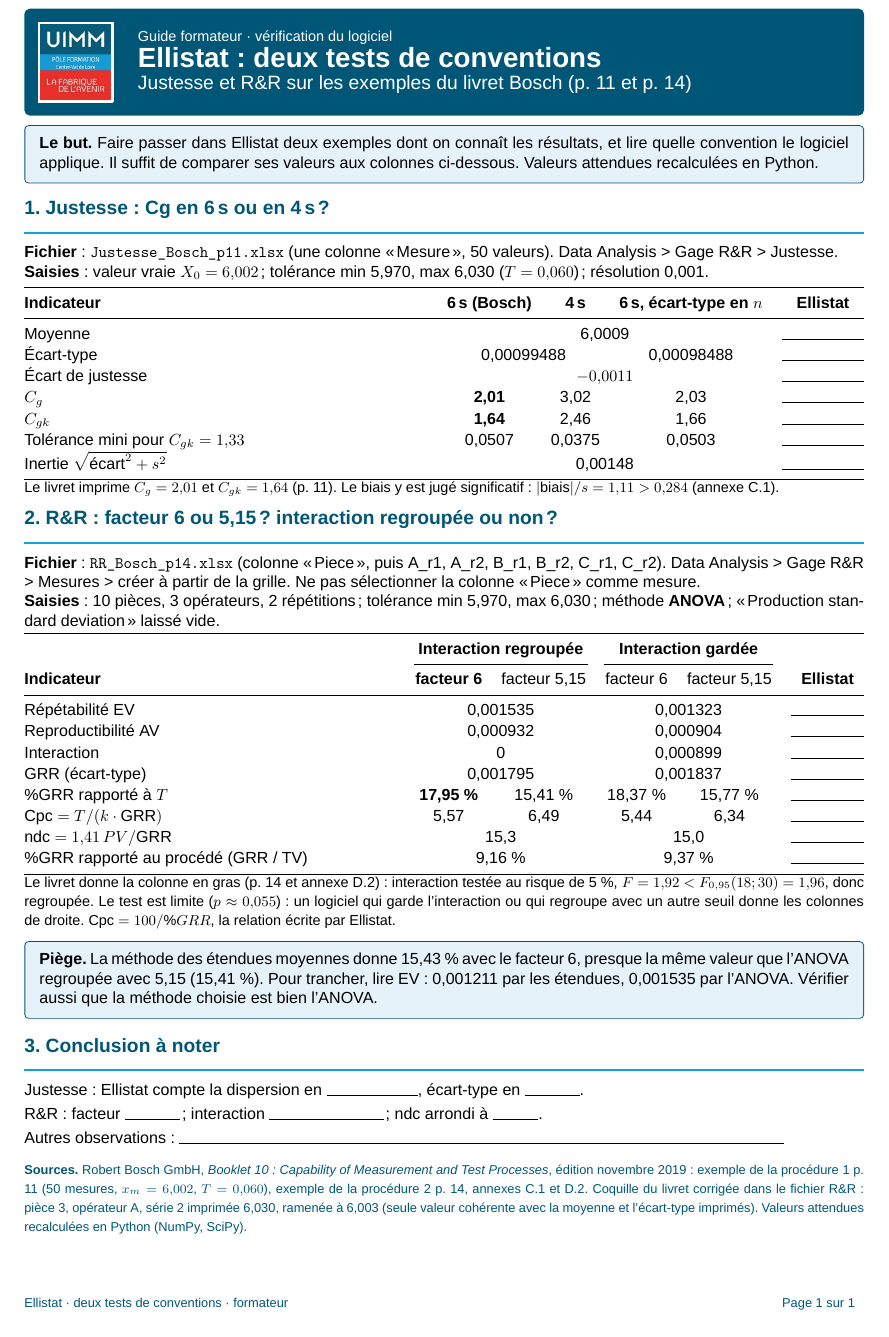
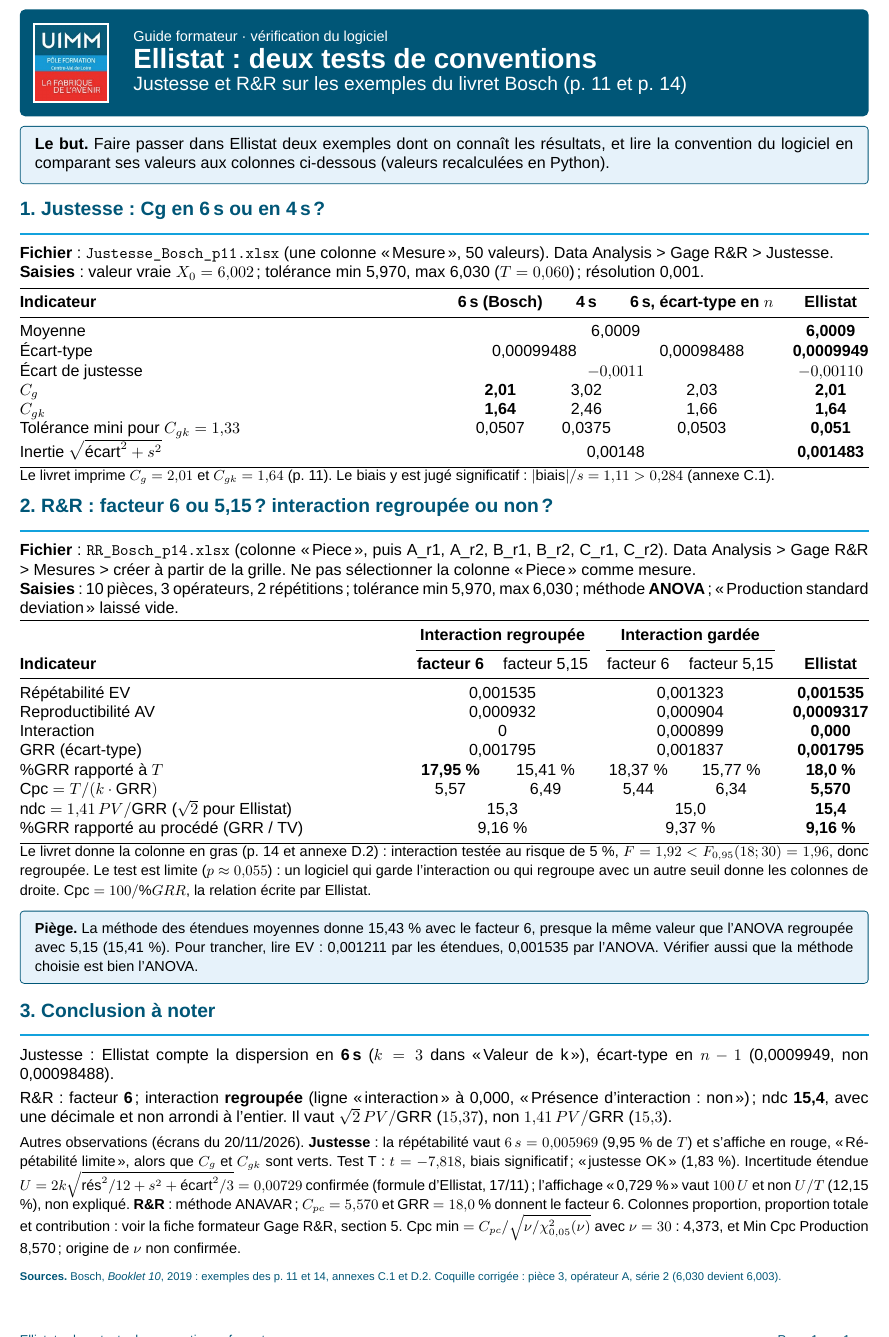
Before and after one commit to sjaubert/000_OI, a LaTeX document (SPC/Sources/fiches/Ellistat_tests_conventions.tex): part of the page, cut so that both start at the same text. Compiled offline with XeLaTeX.

Commit message:
docs: add LaTeX source files and PDF guides for Ellistat conventions and Gage R&R

```diff
--- a/SPC/Sources/fiches/Ellistat_tests_conventions.tex
+++ b/SPC/Sources/fiches/Ellistat_tests_conventions.tex
@@ -14,24 +14,24 @@
 \bandeau{Guide formateur · vérification du logiciel}{Ellistat : deux tests de conventions}{Justesse et R\&R sur les exemples du livret Bosch (p. 11 et p. 14)}
 
 \begin{tcolorbox}[boite]
-\textbf{Le but.} Faire passer dans Ellistat deux exemples dont on connaît les résultats, et lire quelle convention le logiciel applique. Il suffit de comparer ses valeurs aux colonnes ci-dessous. Valeurs attendues recalculées en Python.
+\textbf{Le but.} Faire passer dans Ellistat deux exemples dont on connaît les résultats, et lire la convention du logiciel en comparant ses valeurs aux colonnes ci-dessous (valeurs recalculées en Python).
 \end{tcolorbox}
 
 \titre{1. Justesse : Cg en 6\,s ou en 4\,s ?}
 \textbf{Fichier} : \texttt{Justesse\_Bosch\_p11.xlsx} (une colonne « Mesure », 50 valeurs). Data Analysis > Gage R\&R > Justesse.\\
 \textbf{Saisies} : valeur vraie $X_0 = 6{,}002$ ; tolérance min 5,970, max 6,030 ($T = 0{,}060$) ; résolution 0,001.
 
-\renewcommand{\arraystretch}{1.1}
+\renewcommand{\arraystretch}{1.0}
 \begin{tabularx}{\linewidth}{@{}X c c c c@{}}
 \toprule
 \textbf{Indicateur} & \textbf{6\,s (Bosch)} & \textbf{4\,s} & \textbf{6\,s, écart-type en $n$} & \textbf{Ellistat}\\\midrule
-Moyenne & \multicolumn{3}{c}{6,0009} & \rule{18mm}{0.3pt}\\
-Écart-type & \multicolumn{2}{c}{0,00099488} & 0,00098488 & \rule{18mm}{0.3pt}\\
-Écart de justesse & \multicolumn{3}{c}{$-0{,}0011$} & \rule{18mm}{0.3pt}\\
-$C_g$ & \textbf{2,01} & 3,02 & 2,03 & \rule{18mm}{0.3pt}\\
-$C_{gk}$ & \textbf{1,64} & 2,46 & 1,66 & \rule{18mm}{0.3pt}\\
-Tolérance mini pour $C_{gk} = 1{,}33$ & 0,0507 & 0,0375 & 0,0503 & \rule{18mm}{0.3pt}\\
-Inertie $\sqrt{\text{écart}^2 + s^2}$ & \multicolumn{3}{c}{0,00148} & \rule{18mm}{0.3pt}\\
+Moyenne & \multicolumn{3}{c}{6,0009} & \textbf{6,0009}\\
+Écart-type & \multicolumn{2}{c}{0,00099488} & 0,00098488 & \textbf{0,0009949}\\
+Écart de justesse & \multicolumn{3}{c}{$-0{,}0011$} & \textbf{$-0{,}00110$}\\
+$C_g$ & \textbf{2,01} & 3,02 & 2,03 & \textbf{2,01}\\
+$C_{gk}$ & \textbf{1,64} & 2,46 & 1,66 & \textbf{1,64}\\
+Tolérance mini pour $C_{gk} = 1{,}33$ & 0,0507 & 0,0375 & 0,0503 & \textbf{0,051}\\
+Inertie $\sqrt{\text{écart}^2 + s^2}$ & \multicolumn{3}{c}{0,00148} & \textbf{0,001483}\\
 \bottomrule
 \end{tabularx}
 {\small Le livret imprime $C_g = 2{,}01$ et $C_{gk} = 1{,}64$ (p. 11). Le biais y est jugé significatif : $\lvert\text{biais}\rvert / s = 1{,}11 > 0{,}284$ (annexe C.1).}
@@ -45,27 +45,27 @@
  & \multicolumn{2}{c}{\textbf{Interaction regroupée}} & \multicolumn{2}{c}{\textbf{Interaction gardée}} & \\
 \cmidrule(lr){2-3}\cmidrule(lr){4-5}
 \textbf{Indicateur} & \textbf{facteur 6} & facteur 5,15 & facteur 6 & facteur 5,15 & \textbf{Ellistat}\\\midrule
-Répétabilité EV & \multicolumn{2}{c}{0,001535} & \multicolumn{2}{c}{0,001323} & \rule{16mm}{0.3pt}\\
-Reproductibilité AV & \multicolumn{2}{c}{0,000932} & \multicolumn{2}{c}{0,000904} & \rule{16mm}{0.3pt}\\
-Interaction & \multicolumn{2}{c}{0} & \multicolumn{2}{c}{0,000899} & \rule{16mm}{0.3pt}\\
-GRR (écart-type) & \multicolumn{2}{c}{0,001795} & \multicolumn{2}{c}{0,001837} & \rule{16mm}{0.3pt}\\
-\%GRR rapporté à $T$ & \textbf{17,95 \%} & 15,41 \% & 18,37 \% & 15,77 \% & \rule{16mm}{0.3pt}\\
-Cpc $= T / (k\cdot\text{GRR})$ & 5,57 & 6,49 & 5,44 & 6,34 & \rule{16mm}{0.3pt}\\
-ndc $= 1{,}41\,PV/\text{GRR}$ & \multicolumn{2}{c}{15,3} & \multicolumn{2}{c}{15,0} & \rule{16mm}{0.3pt}\\
-\%GRR rapporté au procédé (GRR / TV) & \multicolumn{2}{c}{9,16 \%} & \multicolumn{2}{c}{9,37 \%} & \rule{16mm}{0.3pt}\\
+Répétabilité EV & \multicolumn{2}{c}{0,001535} & \multicolumn{2}{c}{0,001323} & \textbf{0,001535}\\
+Reproductibilité AV & \multicolumn{2}{c}{0,000932} & \multicolumn{2}{c}{0,000904} & \textbf{0,0009317}\\
+Interaction & \multicolumn{2}{c}{0} & \multicolumn{2}{c}{0,000899} & \textbf{0,000}\\
+GRR (écart-type) & \multicolumn{2}{c}{0,001795} & \multicolumn{2}{c}{0,001837} & \textbf{0,001795}\\
+\%GRR rapporté à $T$ & \textbf{17,95 \%} & 15,41 \% & 18,37 \% & 15,77 \% & \textbf{18,0 \%}\\
+Cpc $= T / (k\cdot\text{GRR})$ & 5,57 & 6,49 & 5,44 & 6,34 & \textbf{5,570}\\
+ndc $= 1{,}41\,PV/\text{GRR}$ ($\sqrt2$ pour Ellistat) & \multicolumn{2}{c}{15,3} & \multicolumn{2}{c}{15,0} & \textbf{15,4}\\
+\%GRR rapporté au procédé (GRR / TV) & \multicolumn{2}{c}{9,16 \%} & \multicolumn{2}{c}{9,37 \%} & \textbf{9,16 \%}\\
 \bottomrule
 \end{tabularx}
 {\small Le livret donne la colonne en gras (p. 14 et annexe D.2) : interaction testée au risque de 5 \%, $F = 1{,}92 < F_{0{,}95}(18 ; 30) = 1{,}96$, donc regroupée. Le test est limite ($p \approx 0{,}055$) : un logiciel qui garde l'interaction ou qui regroupe avec un autre seuil donne les colonnes de droite. Cpc $= 100 / \%GRR$, la relation écrite par Ellistat.}
 
 \begin{tcolorbox}[boite]
-\textbf{Piège.} La méthode des étendues moyennes donne 15,43 \% avec le facteur 6, presque la même valeur que l'ANOVA regroupée avec 5,15 (15,41 \%). Pour trancher, lire EV : 0,001211 par les étendues, 0,001535 par l'ANOVA. Vérifier aussi que la méthode choisie est bien l'ANOVA.
+{\small \textbf{Piège.} La méthode des étendues moyennes donne 15,43 \% avec le facteur 6, presque la même valeur que l'ANOVA regroupée avec 5,15 (15,41 \%). Pour trancher, lire EV : 0,001211 par les étendues, 0,001535 par l'ANOVA. Vérifier aussi que la méthode choisie est bien l'ANOVA.}
 \end{tcolorbox}
 
 \titre{3. Conclusion à noter}
-Justesse : Ellistat compte la dispersion en \rule{20mm}{0.3pt}, écart-type en \rule{12mm}{0.3pt}.\\[3pt]
-R\&R : facteur \rule{12mm}{0.3pt} ; interaction \rule{25mm}{0.3pt} ; ndc arrondi à \rule{10mm}{0.3pt}.\\[3pt]
-Autres observations : \rule{0.72\linewidth}{0.3pt}
+Justesse : Ellistat compte la dispersion en \textbf{6\,s} ($k=3$ dans « Valeur de k »), écart-type en \textbf{$n-1$} (0,0009949, non 0,00098488).\\[3pt]
+R\&R : facteur \textbf{6} ; interaction \textbf{regroupée} (ligne « interaction » à 0,000, « Présence d'interaction : non ») ; ndc \textbf{15,4}, avec une décimale et non arrondi à l'entier. Il vaut $\sqrt2\,PV/\text{GRR}$ ($15{,}37$), non $1{,}41\,PV/\text{GRR}$ ($15{,}3$).\\[3pt]
+{\small Autres observations (écrans du 20/11/2026). \textbf{Justesse} : la répétabilité vaut $6\,s=0{,}005969$ (9,95 \% de $T$) et s'affiche en rouge, « Répétabilité limite », alors que $C_g$ et $C_{gk}$ sont verts. Test T : $t=-7{,}818$, biais significatif ; « justesse OK » (1,83 \%). Incertitude étendue $U=2k\sqrt{\text{rés}^2/12+s^2+\text{écart}^2/3}=0{,}00729$ confirmée (formule d'Ellistat, 17/11) ; l'affichage « 0,729 \% » vaut $100\,U$ et non $U/T$ (12,15 \%), non expliqué. \textbf{R\&R} : méthode ANAVAR ; $C_{pc}=5{,}570$ et GRR $=18{,}0$ \% donnent le facteur 6. Colonnes proportion, proportion totale et contribution : voir la fiche formateur Gage R\&R, section 5. Cpc min $=C_{pc}/\sqrt{\nu/\chi^2_{0{,}05}(\nu)}$ avec $\nu=30$ : 4,373, et Min Cpc Production 8,570 ; origine de $\nu$ non confirmée.}
 
-\vspace{4pt}
-{\footnotesize\color{uimm}\textbf{Sources.} Robert Bosch GmbH, \emph{Booklet 10 : Capability of Measurement and Test Processes}, édition novembre 2019 : exemple de la procédure 1 p. 11 (50 mesures, $x_m = 6{,}002$, $T = 0{,}060$), exemple de la procédure 2 p. 14, annexes C.1 et D.2. Coquille du livret corrigée dans le fichier R\&R : pièce 3, opérateur A, série 2 imprimée 6,030, ramenée à 6,003 (seule valeur cohérente avec la moyenne et l'écart-type imprimés). Valeurs attendues recalculées en Python (NumPy, SciPy).}
+\vspace{2pt}
+{\scriptsize\color{uimm}\textbf{Sources.} Bosch, \emph{Booklet 10}, 2019 : exemples des p. 11 et 14, annexes C.1 et D.2. Coquille corrigée : pièce 3, opérateur A, série 2 (6,030 devient 6,003).}
 \end{document}
```
Also changed, not shown: SPC/Sources/fiches/Fiche_formateur_Gage_RR.tex (+17 -7 lines), SPC/Formateur/Ellistat_tests_conventions-1.pdf (added), SPC/Formateur/Ellistat_tests_conventions-2.pdf (added), SPC/Formateur/Ellistat_tests_conventions.pdf, SPC/Formateur/Fiche_formateur_Gage_RR.pdf, SPC/Sources/fiches/Ellistat_tests_conventions.tex (2 more changed lines).
